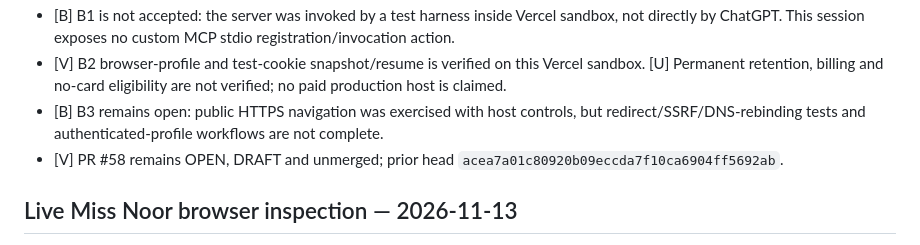
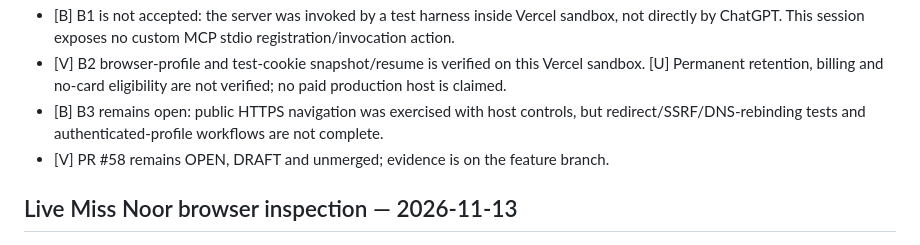
Before and after one commit to madnessgate44-debug/Blind-sniper-, a Markdown page: chatgpt-home/runtime/BUILD_PROGRESS.md, the part around the change. Rendered like a GitHub page.

Commit message:
progress: separate browser evidence sections

```diff
--- a/chatgpt-home/runtime/BUILD_PROGRESS.md
+++ b/chatgpt-home/runtime/BUILD_PROGRESS.md
@@ -10,7 +10,8 @@
 - [B] B1 is not accepted: the server was invoked by a test harness inside Vercel sandbox, not directly by ChatGPT. This session exposes no custom MCP stdio registration/invocation action.
 - [V] B2 browser-profile and test-cookie snapshot/resume is verified on this Vercel sandbox. [U] Permanent retention, billing and no-card eligibility are not verified; no paid production host is claimed.
 - [B] B3 remains open: public HTTPS navigation was exercised with host controls, but redirect/SSRF/DNS-rebinding tests and authenticated-profile workflows are not complete.
-- [V] PR #58 remains OPEN, DRAFT and unmerged; prior head `acea7a01c80920b09eccda7f10ca6904ff5692ab`.
+- [V] PR #58 remains OPEN, DRAFT and unmerged; evidence is on the feature branch.
+
 ## Live Miss Noor browser inspection — 2026-11-13
 
 - [V] Added `scripts/run_blind_sniper_miss_noor_smoke.py`: creates a native task lease, invokes the checked-in BrowserAdapter only through `dispatch_browser_action`, performs read-only navigation/snapshot/screenshot, verifies the observed host, closes the session, and releases the lease.
```
